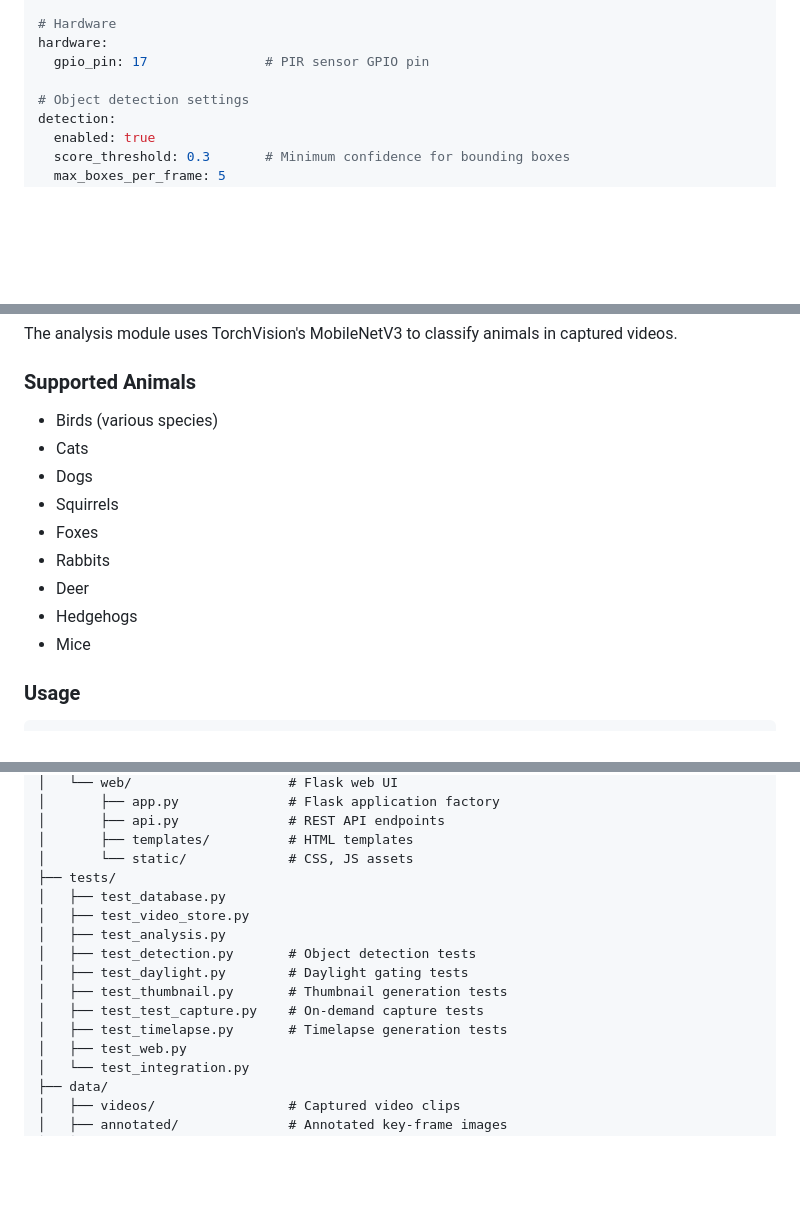
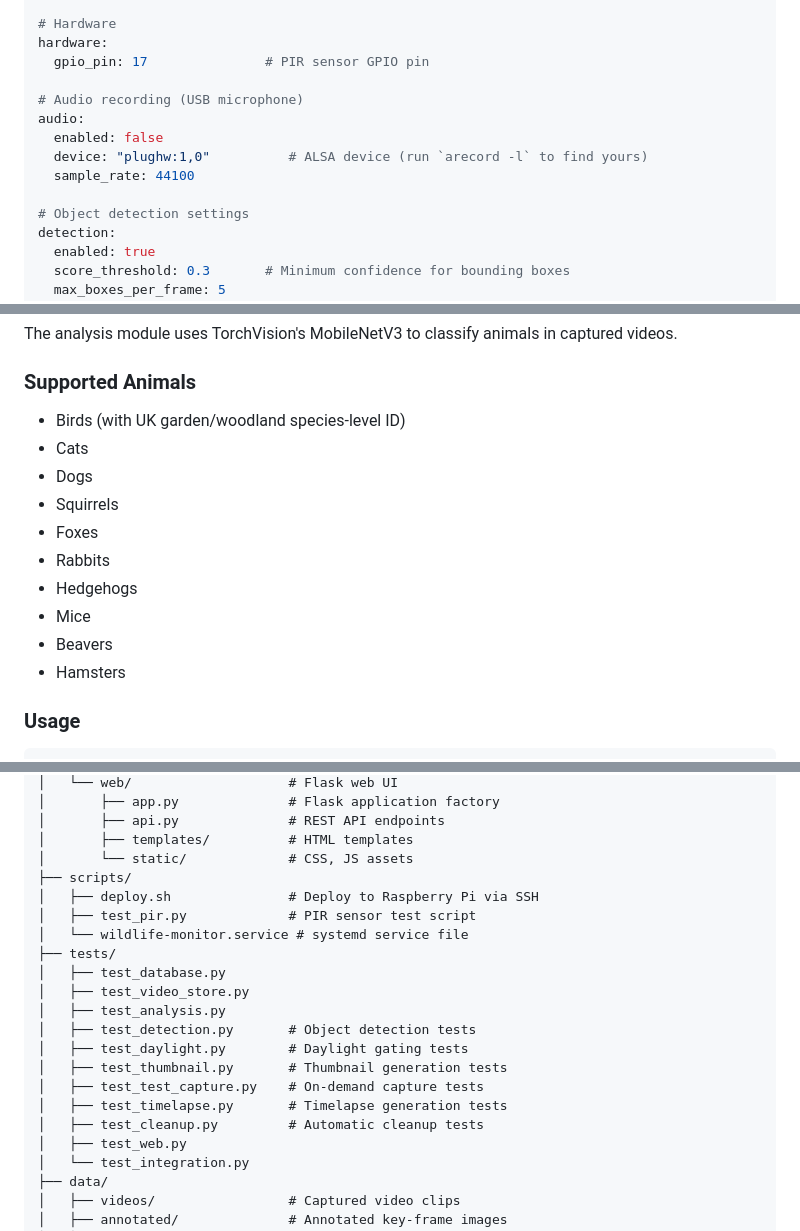
Before and after one commit to panos-geladaris/wildlife-monitor, a Markdown page: README.md, 3 parts joined by grey strips. GitHub-like rendering; blank space fills up the shorter version.

```diff
--- a/README.md
+++ b/README.md
@@ -313,6 +313,12 @@ camera:
 hardware:
   gpio_pin: 17               # PIR sensor GPIO pin
 
+# Audio recording (USB microphone)
+audio:
+  enabled: false
+  device: "plughw:1,0"          # ALSA device (run `arecord -l` to find yours)
+  sample_rate: 44100
+
 # Object detection settings
 detection:
   enabled: true
@@ -497,15 +506,16 @@ The analysis module uses TorchVision's MobileNetV3 to classify animals in captur
 
 ### Supported Animals
 
-- Birds (various species)
+- Birds (with UK garden/woodland species-level ID)
 - Cats
 - Dogs
 - Squirrels
 - Foxes
 - Rabbits
-- Deer
 - Hedgehogs
 - Mice
+- Beavers
+- Hamsters
 
 ### Usage
 
@@ -755,6 +767,10 @@ wildlife-monitor/
 │       ├── api.py              # REST API endpoints
 │       ├── templates/          # HTML templates
 │       └── static/             # CSS, JS assets
+├── scripts/
+│   ├── deploy.sh               # Deploy to Raspberry Pi via SSH
+│   ├── test_pir.py             # PIR sensor test script
+│   └── wildlife-monitor.service # systemd service file
 ├── tests/
 │   ├── test_database.py
 │   ├── test_video_store.py
@@ -764,6 +780,7 @@ wildlife-monitor/
 │   ├── test_thumbnail.py       # Thumbnail generation tests
 │   ├── test_test_capture.py    # On-demand capture tests
 │   ├── test_timelapse.py       # Timelapse generation tests
+│   ├── test_cleanup.py         # Automatic cleanup tests
 │   ├── test_web.py
 │   └── test_integration.py
 ├── data/
```
Also changed, not shown: other parts of README.md (+11 -2 lines), PLAN.md (+128 -81 lines).
